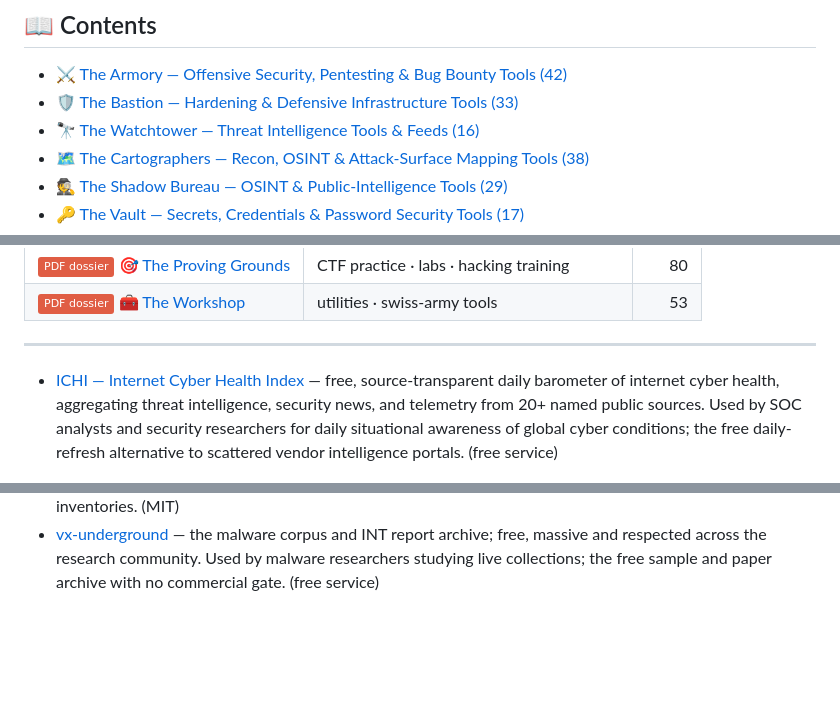
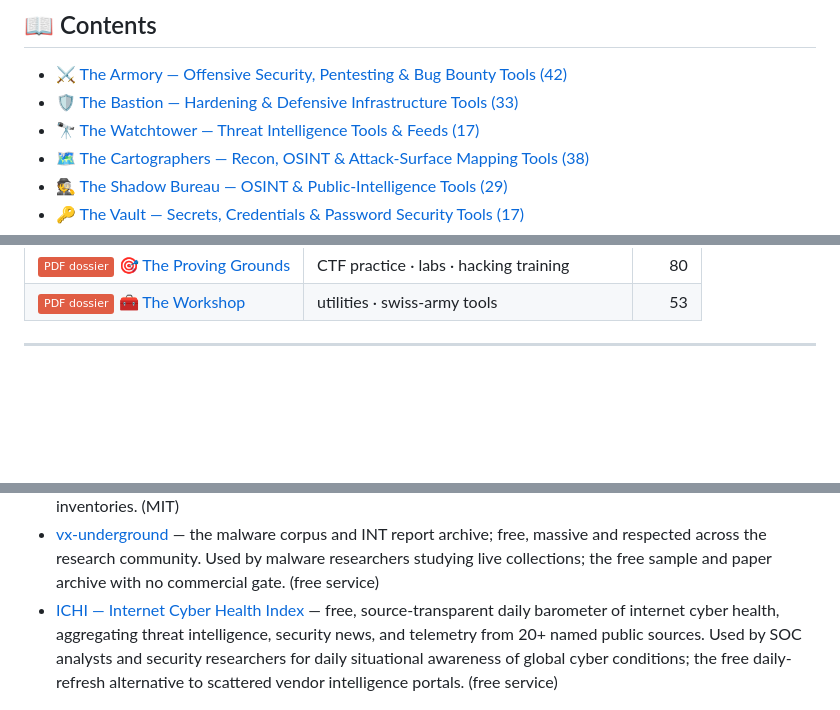
Before and after one commit to RanaKhan77/awesome-cyber-security-heaven, a Markdown page: README.md, 3 parts joined by grey strips. GitHub-like rendering; badges without logos; blank space fills up the shorter version.

Commit message:
Place ICHI entry inside The Watchtower section (PR #1 follow-up); update section count 16->17; fix http-detection-agent link text

```diff
--- a/README.md
+++ b/README.md
@@ -26,7 +26,7 @@ the curator's own tool, included transparently.
 
 - [⚔️ The Armory — Offensive Security, Pentesting & Bug Bounty Tools (42)](#️-the-armory--offensive-security-pentesting--bug-bounty-tools)
 - [🛡️ The Bastion — Hardening & Defensive Infrastructure Tools (33)](#️-the-bastion--hardening--defensive-infrastructure-tools)
-- [🔭 The Watchtower — Threat Intelligence Tools & Feeds (16)](#-the-watchtower--threat-intelligence-tools--feeds)
+- [🔭 The Watchtower — Threat Intelligence Tools & Feeds (17)](#-the-watchtower--threat-intelligence-tools--feeds)
 - [🗺️ The Cartographers — Recon, OSINT & Attack-Surface Mapping Tools (38)](#️-the-cartographers--recon-osint--attack-surface-mapping-tools)
 - [🕵️ The Shadow Bureau — OSINT & Public-Intelligence Tools (29)](#️-the-shadow-bureau--osint--public-intelligence-tools)
 - [🔑 The Vault — Secrets, Credentials & Password Security Tools (17)](#-the-vault--secrets-credentials--password-security-tools)
@@ -71,7 +71,6 @@ Every figure pulled from the live GitHub API (census 2026-10-17). **528 pages ac
 
 ---
 
-- [ICHI — Internet Cyber Health Index](https://ichi.global) — free, source-transparent daily barometer of internet cyber health, aggregating threat intelligence, security news, and telemetry from 20+ named public sources. Used by SOC analysts and security researchers for daily situational awareness of global cyber conditions; the free daily-refresh alternative to scattered vendor intelligence portals. (free service)
 <p align="center">
   <a href="https://github.com/RanaKhan77/Website-Vulnerability-Scanner">
     <img src="assets/2mny-globe-featured.jpg" width="860" alt="Featured Product — 2MNY Vulnerability Scanner: 200 free self-hosted security modules · 2mny.com" />
@@ -202,6 +201,7 @@ Intro: See what's coming — intel platforms, knowledge bases, ransomware tracke
 - [Emerging Threats Open](http://doc.emergingthreats.net/bin/view/Main/EmergingFAQ) — the open Suricata/Snort rule feed from Proofpoint; thousands of community-maintained detection rules. Used by Suricata and Snort defenders everywhere; the free ruleset that the commercial ET Pro subscription extends. (free feed)
 - [http-detection-agent](https://github.com/ai-blueteam/http-detection-agent) — traffic anomaly detection for the blue team: labels HTTP datasets without shipping them off-box. Used by recon pipelines fingerprinting web servers at scale; a focused open utility for asset inventories. (MIT)
 - [vx-underground](https://vx-underground.org) — the malware corpus and INT report archive; free, massive and respected across the research community. Used by malware researchers studying live collections; the free sample and paper archive with no commercial gate. (free service)
+- [ICHI — Internet Cyber Health Index](https://ichi.global) — free, source-transparent daily barometer of internet cyber health, aggregating threat intelligence, security news, and telemetry from 20+ named public sources. Used by SOC analysts and security researchers for daily situational awareness of global cyber conditions; the free daily-refresh alternative to scattered vendor intelligence portals. (free service)
 <p align="center">
   <a href="https://github.com/RanaKhan77/Website-Vulnerability-Scanner">
     <img src="assets/2mny-globe-featured.jpg" width="860" alt="Featured Product — 2MNY Vulnerability Scanner: 200 free self-hosted security modules · 2mny.com" />
```
